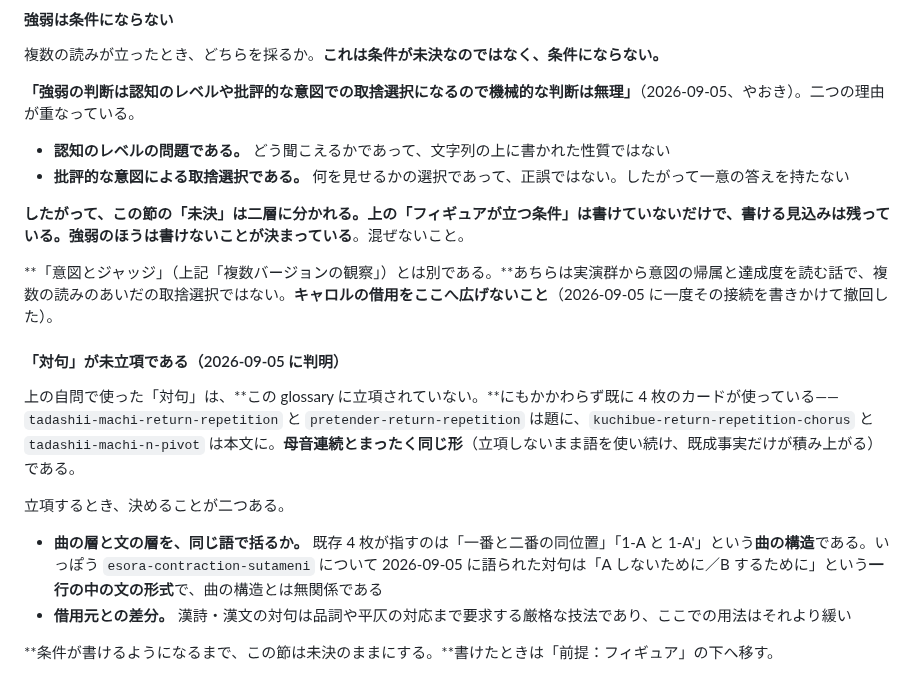
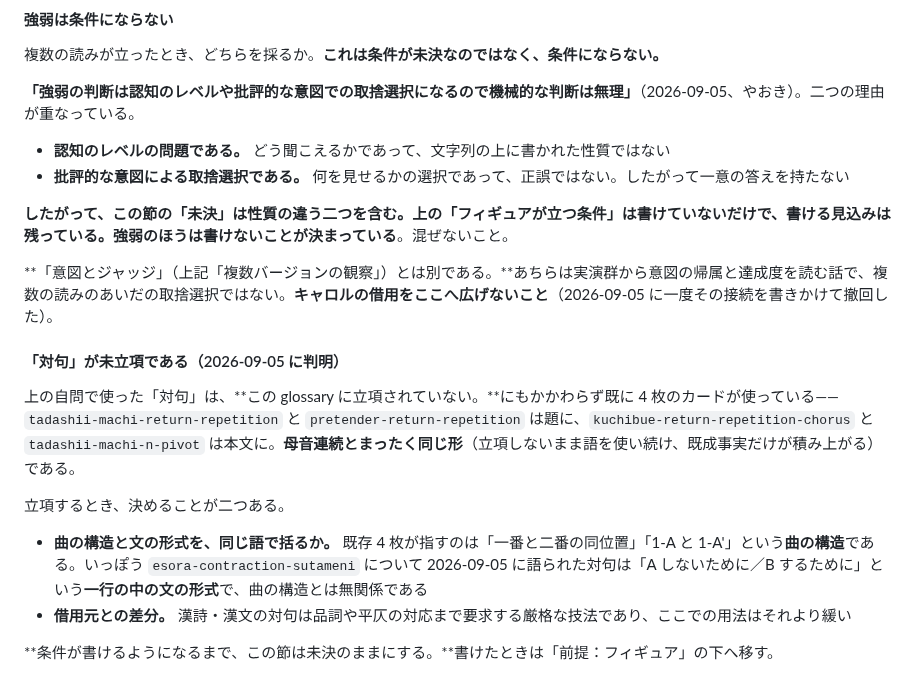
Before and after one commit to yaoki/lyricstheory-astro, a Markdown page: docs/theory-glossary.md, the part around the change. GitHub-like rendering.

Commit message:
glossary: 草案から「層」を外す（やおき指示）
「層」を安易に使わないこと、必然性がなければ言い換えること（2026-09-05、やおき）。
草案の2箇所を直した。「未決は二層に分かれる」→「性質の違う二つを含む」、
「曲の層と文の層」→「曲の構造と文の形式」。後者は本文が既にその語で
書き分けていたので、見出しを本文に揃えた形になる。

🤖 Generated with [Claude Code](https://claude.com/claude-code)

Co-Authored-By: Claude Opus 5 <noreply@anthropic.com>
Claude-Session: https://claude.ai/code/session_01WgHatPNdu8NAYh5WLbbLvt

```diff
--- a/docs/theory-glossary.md
+++ b/docs/theory-glossary.md
@@ -575,7 +575,7 @@ Schoenberg の**動機操作論**に着想を得て、本書が独自に定義
 - **認知のレベルの問題である。** どう聞こえるかであって、文字列の上に書かれた性質ではない
 - **批評的な意図による取捨選択である。** 何を見せるかの選択であって、正誤ではない。したがって一意の答えを持たない
 
-**したがって、この節の「未決」は二層に分かれる。**上の「フィギュアが立つ条件」は書けていないだけで、書ける見込みは残っている。強弱のほうは**書けないことが決まっている**。混ぜないこと。
+**したがって、この節の「未決」は性質の違う二つを含む。**上の「フィギュアが立つ条件」は書けていないだけで、書ける見込みは残っている。強弱のほうは**書けないことが決まっている**。混ぜないこと。
 
 **「意図とジャッジ」（上記「複数バージョンの観察」）とは別である。**あちらは実演群から意図の帰属と達成度を読む話で、複数の読みのあいだの取捨選択ではない。**キャロルの借用をここへ広げないこと**（2026-09-05 に一度その接続を書きかけて撤回した）。
 
@@ -585,7 +585,7 @@ Schoenberg の**動機操作論**に着想を得て、本書が独自に定義
 
 立項するとき、決めることが二つある。
 
-- **曲の層と文の層を、同じ語で括るか。** 既存 4 枚が指すのは「一番と二番の同位置」「1-A と 1-A'」という**曲の構造**である。いっぽう `esora-contraction-sutameni` について 2026-09-05 に語られた対句は「A しないために／B するために」という**一行の中の文の形式**で、曲の構造とは無関係である
+- **曲の構造と文の形式を、同じ語で括るか。** 既存 4 枚が指すのは「一番と二番の同位置」「1-A と 1-A'」という**曲の構造**である。いっぽう `esora-contraction-sutameni` について 2026-09-05 に語られた対句は「A しないために／B するために」という**一行の中の文の形式**で、曲の構造とは無関係である
 - **借用元との差分。** 漢詩・漢文の対句は品詞や平仄の対応まで要求する厳格な技法であり、ここでの用法はそれより緩い
 
 **条件が書けるようになるまで、この節は未決のままにする。**書けたときは「前提：フィギュア」の下へ移す。
```
